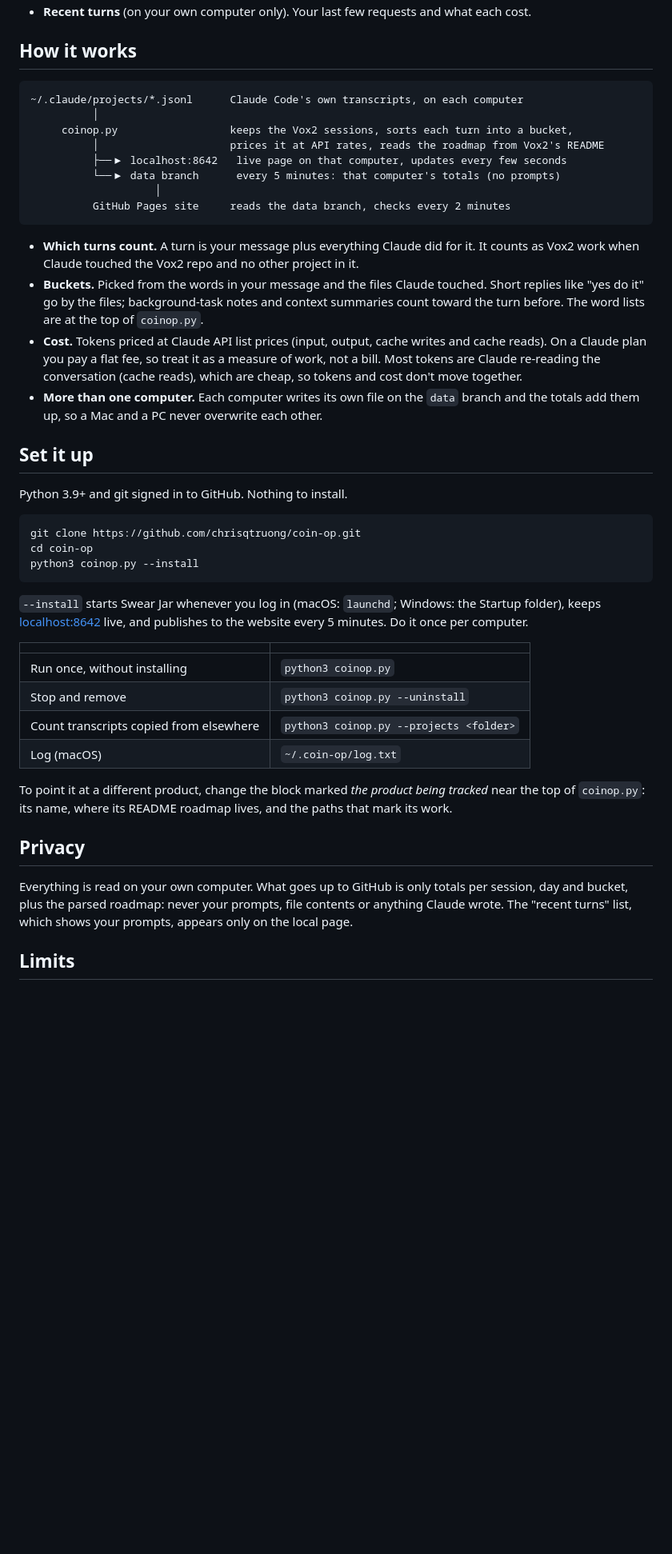
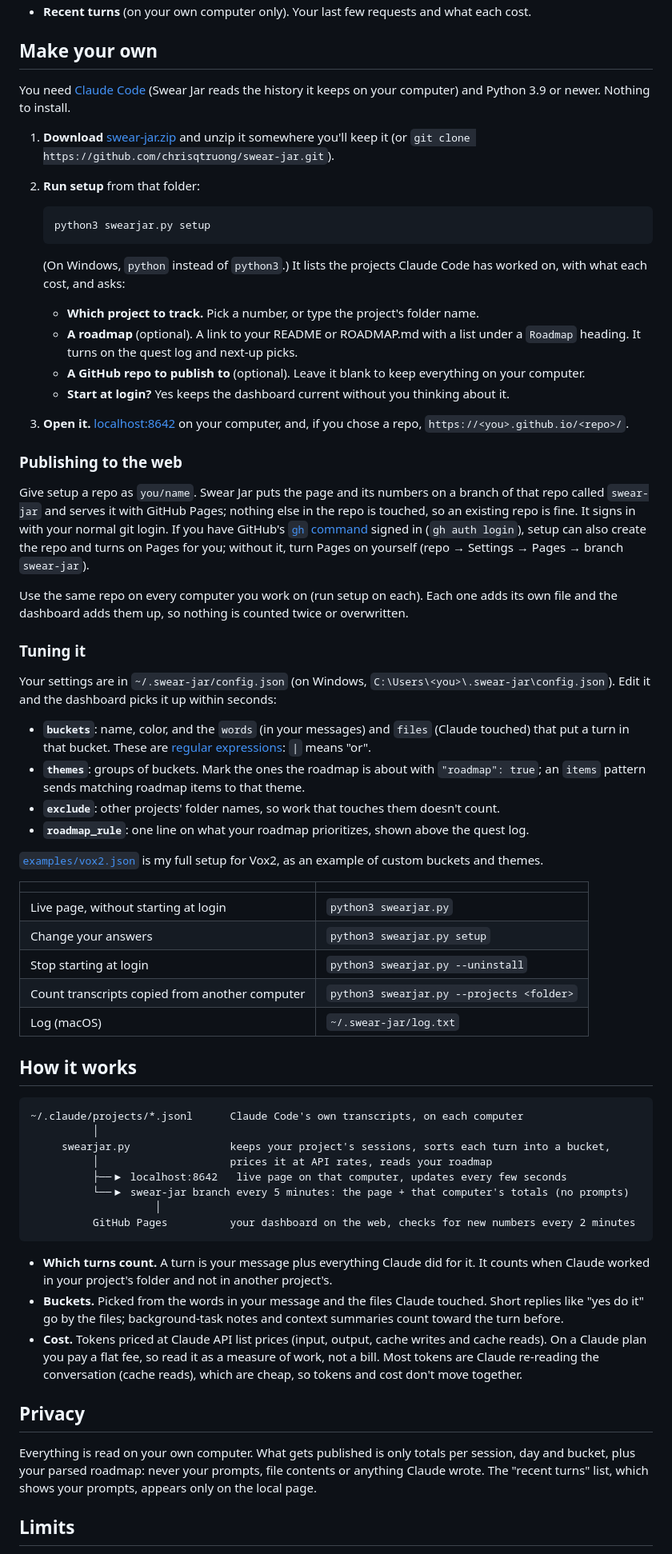
Before and after one commit to chrisqtruong/coin-op, a Markdown page: README.md, the part around one of its changes. Shown at 80% size. Rendered like a GitHub page; blank space fills up the shorter version.

````diff
--- a/README.md
+++ b/README.md
@@ -25,47 +25,70 @@ It's a small personal project. The sorting is a good guess, not an audit. But it
 - **Recent turns** (on your own computer only). Your last few requests and what each cost.
+
+## Make your own
+
+You need [Claude Code](https://claude.com/claude-code) (Swear Jar reads the history it keeps on your computer) and Python 3.9 or newer. Nothing to install.
+
+1. **Download** [swear-jar.zip](https://github.com/chrisqtruong/swear-jar/releases/latest/download/swear-jar.zip) and unzip it somewhere you'll keep it (or `git clone https://github.com/chrisqtruong/swear-jar.git`).
+2. **Run setup** from that folder:
+
+   ```
+   python3 swearjar.py setup
+   ```
+
+   (On Windows, `python` instead of `python3`.) It lists the projects Claude Code has worked on, with what each cost, and asks:
+
+   - **Which project to track.** Pick a number, or type the project's folder name.
+   - **A roadmap** (optional). A link to your README or ROADMAP.md with a list under a `Roadmap` heading. It turns on the quest log and next-up picks.
+   - **A GitHub repo to publish to** (optional). Leave it blank to keep everything on your computer.
+   - **Start at login?** Yes keeps the dashboard current without you thinking about it.
+
+3. **Open it.** [localhost:8642](http://localhost:8642) on your computer, and, if you chose a repo, `https://<you>.github.io/<repo>/`.
+
+### Publishing to the web
+
+Give setup a repo as `you/name`. Swear Jar puts the page and its numbers on a branch of that repo called `swear-jar` and serves it with GitHub Pages; nothing else in the repo is touched, so an existing repo is fine. It signs in with your normal git login. If you have GitHub's [`gh` command](https://cli.github.com) signed in (`gh auth login`), setup can also create the repo and turns on Pages for you; without it, turn Pages on yourself (repo → Settings → Pages → branch `swear-jar`).
+
+Use the same repo on every computer you work on (run setup on each). Each one adds its own file and the dashboard adds them up, so nothing is counted twice or overwritten.
+
+### Tuning it
+
+Your settings are in `~/.swear-jar/config.json` (on Windows, `C:\Users\<you>\.swear-jar\config.json`). Edit it and the dashboard picks it up within seconds:
+
+- **`buckets`**: name, color, and the `words` (in your messages) and `files` (Claude touched) that put a turn in that bucket. These are [regular expressions](https://regexone.com/): `|` means "or".
+- **`themes`**: groups of buckets. Mark the ones the roadmap is about with `"roadmap": true`; an `items` pattern sends matching roadmap items to that theme.
+- **`exclude`**: other projects' folder names, so work that touches them doesn't count.
+- **`roadmap_rule`**: one line on what your roadmap prioritizes, shown above the quest log.
+
+[`examples/vox2.json`](examples/vox2.json) is my full setup for Vox2, as an example of custom buckets and themes.
+
+| | |
+|---|---|
+| Live page, without starting at login | `python3 swearjar.py` |
+| Change your answers | `python3 swearjar.py setup` |
+| Stop starting at login | `python3 swearjar.py --uninstall` |
+| Count transcripts copied from another computer | `python3 swearjar.py --projects <folder>` |
+| Log (macOS) | `~/.swear-jar/log.txt` |
 
 ## How it works
 
 ```
 ~/.claude/projects/*.jsonl      Claude Code's own transcripts, on each computer
           │
-     coinop.py                  keeps the Vox2 sessions, sorts each turn into a bucket,
-          │                     prices it at API rates, reads the roadmap from Vox2's README
+     swearjar.py                keeps your project's sessions, sorts each turn into a bucket,
+          │                     prices it at API rates, reads your roadmap
           ├──▶ localhost:8642   live page on that computer, updates every few seconds
-          └──▶ data branch      every 5 minutes: that computer's totals (no prompts)
+          └──▶ swear-jar branch every 5 minutes: the page + that computer's totals (no prompts)
                     │
-          GitHub Pages site     reads the data branch, checks every 2 minutes
+          GitHub Pages          your dashboard on the web, checks for new numbers every 2 minutes
 ```
 
-- **Which turns count.** A turn is your message plus everything Claude did for it. It counts as Vox2 work when Claude touched the Vox2 repo and no other project in it.
-- **Buckets.** Picked from the words in your message and the files Claude touched. Short replies like "yes do it" go by the files; background-task notes and context summaries count toward the turn before. The word lists are at the top of `coinop.py`.
-- **Cost.** Tokens priced at Claude API list prices (input, output, cache writes and cache reads). On a Claude plan you pay a flat fee, so treat it as a measure of work, not a bill. Most tokens are Claude re-reading the conversation (cache reads), which are cheap, so tokens and cost don't move together.
-- **More than one computer.** Each computer writes its own file on the `data` branch and the totals add them up, so a Mac and a PC never overwrite each other.
-
-## Set it up
-
-Python 3.9+ and git signed in to GitHub. Nothing to install.
-
-```
-git clone https://github.com/chrisqtruong/coin-op.git
-cd coin-op
-python3 coinop.py --install
-```
-
-`--install` starts Swear Jar whenever you log in (macOS: `launchd`; Windows: the Startup folder), keeps [localhost:8642](http://localhost:8642) live, and publishes to the website every 5 minutes. Do it once per computer.
-
-| | |
-|---|---|
-| Run once, without installing | `python3 coinop.py` |
-| Stop and remove | `python3 coinop.py --uninstall` |
-| Count transcripts copied from elsewhere | `python3 coinop.py --projects <folder>` |
-| Log (macOS) | `~/.coin-op/log.txt` |
-
-To point it at a different product, change the block marked *the product being tracked* near the top of `coinop.py`: its name, where its README roadmap lives, and the paths that mark its work.
+- **Which turns count.** A turn is your message plus everything Claude did for it. It counts when Claude worked in your project's folder and not in another project's.
+- **Buckets.** Picked from the words in your message and the files Claude touched. Short replies like "yes do it" go by the files; background-task notes and context summaries count toward the turn before.
+- **Cost.** Tokens priced at Claude API list prices (input, output, cache writes and cache reads). On a Claude plan you pay a flat fee, so read it as a measure of work, not a bill. Most tokens are Claude re-reading the conversation (cache reads), which are cheap, so tokens and cost don't move together.
 
 ## Privacy
 
-Everything is read on your own computer. What goes up to GitHub is only totals per session, day and bucket, plus the parsed roadmap: never your prompts, file contents or anything Claude wrote. The "recent turns" list, which shows your prompts, appears only on the local page.
+Everything is read on your own computer. What gets published is only totals per session, day and bucket, plus your parsed roadmap: never your prompts, file contents or anything Claude wrote. The "recent turns" list, which shows your prompts, appears only on the local page.
 
 ## Limits
 
````
Also changed, not shown: other parts of README.md (+8 -7 lines), screenshots/full.png, screenshots/top.png, 4 other files.
